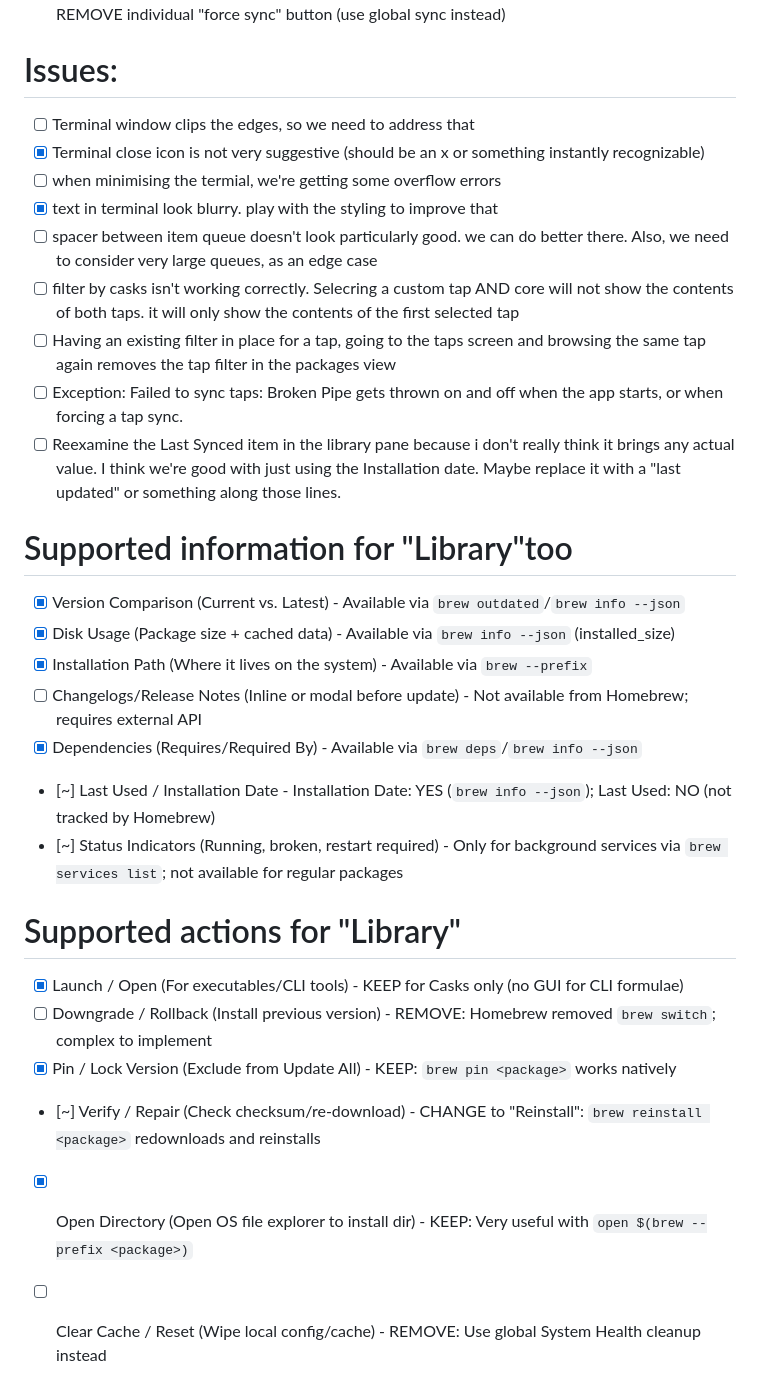
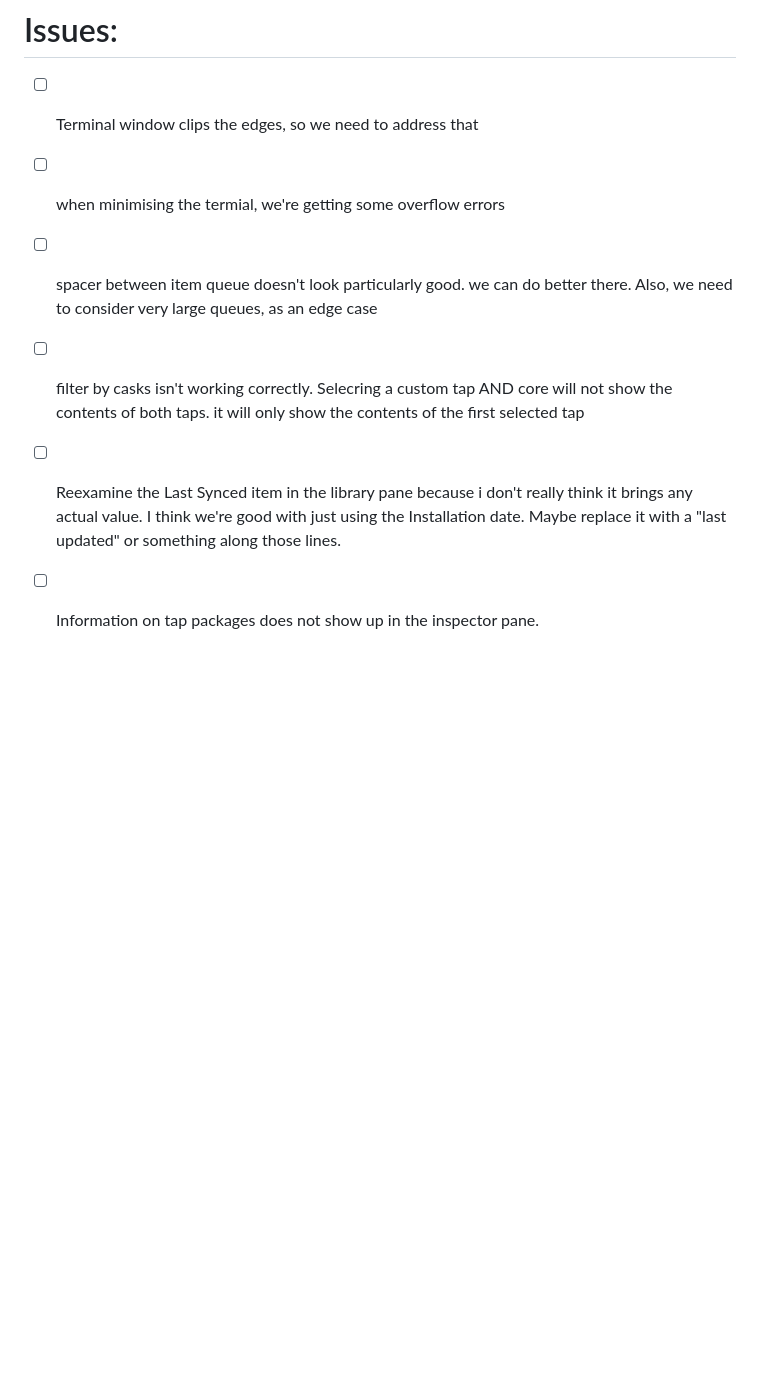
Before and after one commit to Markaleth/bartender, a Markdown page: TODO.md, the part around the change. Rendered like a GitHub page; blank space fills up the shorter version.

Commit message:
updated todo

```diff
--- a/TODO.md
+++ b/TODO.md
@@ -37,30 +37,8 @@
 # Issues:
 
 - [ ] Terminal window clips the edges, so we need to address that
-- [x] Terminal close icon is not very suggestive (should be an x or something instantly recognizable)
 - [ ] when minimising the termial, we're getting some overflow errors
-- [x] text in terminal look blurry. play with the styling to improve that
 - [ ] spacer between item queue doesn't look particularly good. we can do better there. Also, we need to consider very large queues, as an edge case
 - [ ] filter by casks isn't working correctly. Selecring a custom tap AND core will not show the contents of both taps. it will only show the contents of the first selected tap
-- [ ] Having an existing filter in place for a tap, going to the taps screen and browsing the same tap again removes the tap filter in the packages view
-- [ ] Exception: Failed to sync taps: Broken Pipe gets thrown on and off when the app starts, or when forcing a tap sync.
 - [ ] Reexamine the Last Synced item in the library pane because i don't really think it brings any actual value. I think we're good with just using the Installation date. Maybe replace it with a "last updated" or something along those lines.
-
-# Supported information for "Library"too
-
-- [x] Version Comparison (Current vs. Latest) - Available via `brew outdated`/`brew info --json`
-- [x] Disk Usage (Package size + cached data) - Available via `brew info --json` (installed_size)
-- [x] Installation Path (Where it lives on the system) - Available via `brew --prefix`
-- [ ] Changelogs/Release Notes (Inline or modal before update) - Not available from Homebrew; requires external API
-- [x] Dependencies (Requires/Required By) - Available via `brew deps`/`brew info --json`
-- [~] Last Used / Installation Date - Installation Date: YES (`brew info --json`); Last Used: NO (not tracked by Homebrew)
-- [~] Status Indicators (Running, broken, restart required) - Only for background services via `brew services list`; not available for regular packages
-
-# Supported actions for "Library"
-
-- [x] Launch / Open (For executables/CLI tools) - KEEP for Casks only (no GUI for CLI formulae)
-- [ ] Downgrade / Rollback (Install previous version) - REMOVE: Homebrew removed `brew switch`; complex to implement
-- [x] Pin / Lock Version (Exclude from Update All) - KEEP: `brew pin <package>` works natively
-- [~] Verify / Repair (Check checksum/re-download) - CHANGE to "Reinstall": `brew reinstall <package>` redownloads and reinstalls
-- [x] Open Directory (Open OS file explorer to install dir) - KEEP: Very useful with `open $(brew --prefix <package>)`
-- [ ] Clear Cache / Reset (Wipe local config/cache) - REMOVE: Use global System Health cleanup instead
+- [ ] Information on tap packages does not show up in the inspector pane.
```
